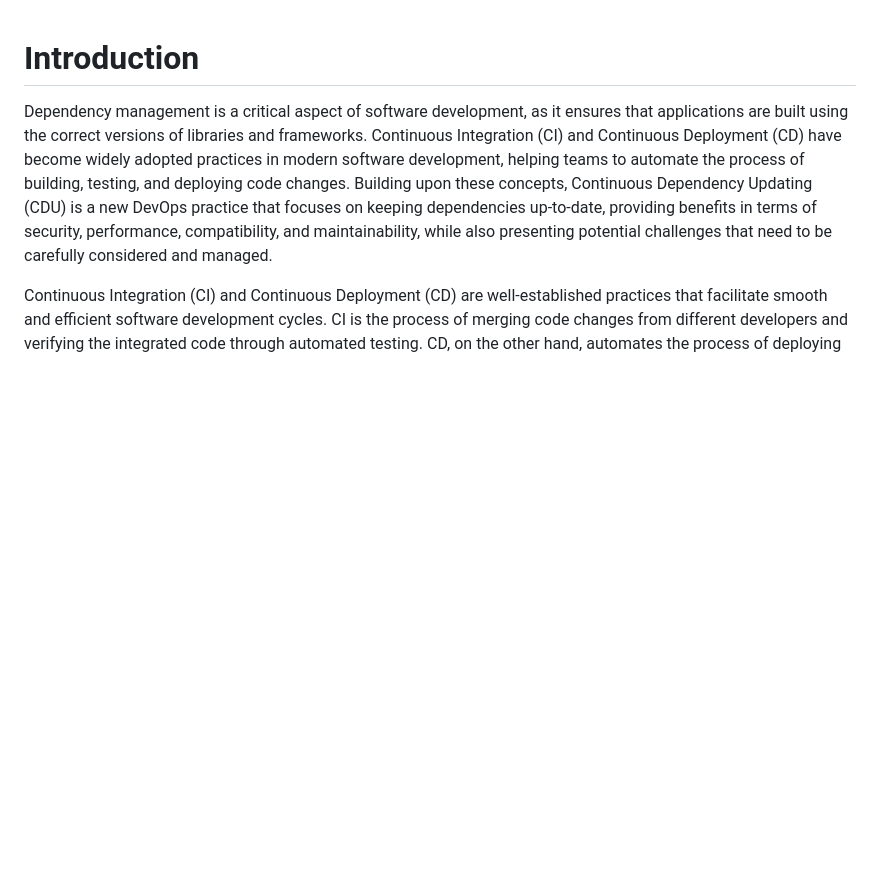
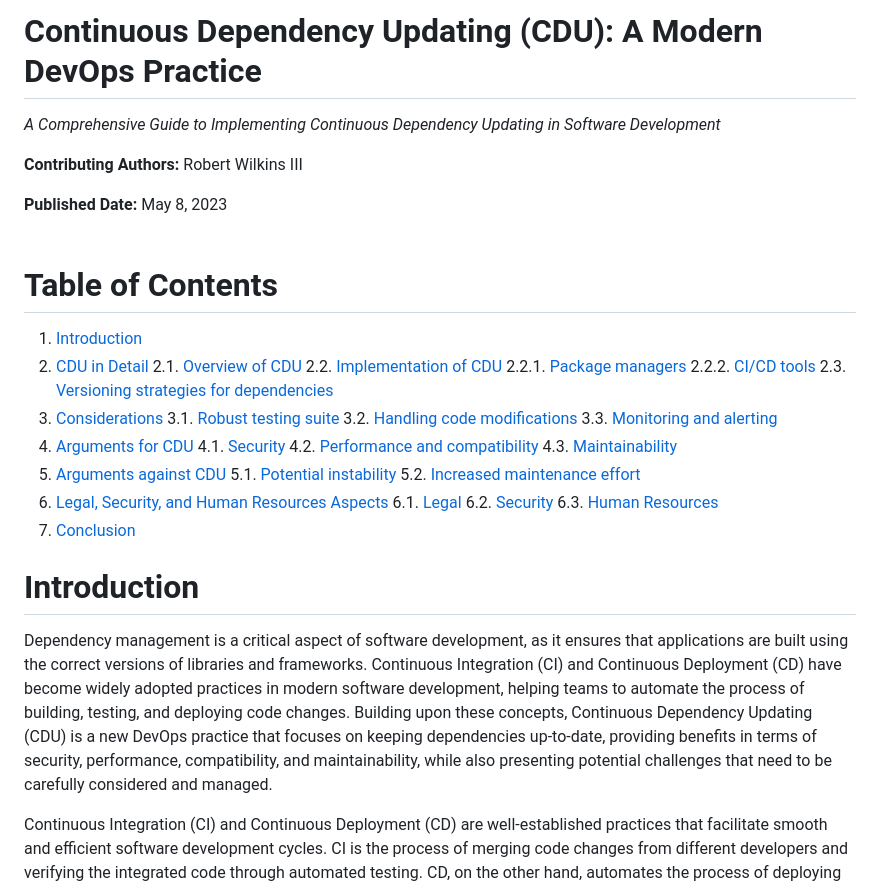
Before and after one commit to genome21/CDU, a Markdown page: TECHNICAL_PAPER.md, the part around the change. Drawn GitHub-style; blank space fills up the shorter version.

Commit message:
create the abstract

```diff
--- a/TECHNICAL_PAPER.md
+++ b/TECHNICAL_PAPER.md
@@ -1,3 +1,37 @@
+# Continuous Dependency Updating (CDU): A Modern DevOps Practice
+
+_A Comprehensive Guide to Implementing Continuous Dependency Updating in Software Development_
+
+**Contributing Authors:** Robert Wilkins III
+
+**Published Date:** May 8, 2023
+<br></br><br></br>
+# Table of Contents
+
+1. [Introduction](#introduction)
+2. [CDU in Detail](#cdu-in-detail)
+   2.1. [Overview of CDU](#overview-of-cdu)
+   2.2. [Implementation of CDU](#implementation-of-cdu)
+       2.2.1. [Package managers](#package-managers)
+       2.2.2. [CI/CD tools](#cicd-tools)
+   2.3. [Versioning strategies for dependencies](#versioning-strategies-for-dependencies)
+3. [Considerations](#considerations)
+   3.1. [Robust testing suite](#robust-testing-suite)
+   3.2. [Handling code modifications](#handling-code-modifications)
+   3.3. [Monitoring and alerting](#monitoring-and-alerting)
+4. [Arguments for CDU](#arguments-for-cdu)
+   4.1. [Security](#security)
+   4.2. [Performance and compatibility](#performance-and-compatibility)
+   4.3. [Maintainability](#maintainability)
+5. [Arguments against CDU](#arguments-against-cdu)
+   5.1. [Potential instability](#potential-instability)
+   5.2. [Increased maintenance effort](#increased-maintenance-effort)
+6. [Legal, Security, and Human Resources Aspects](#legal-security-and-human-resources-aspects)
+   6.1. [Legal](#legal)
+   6.2. [Security](#security-1)
+   6.3. [Human Resources](#human-resources)
+7. [Conclusion](#conclusion)
+
 # Introduction
 
 Dependency management is a critical aspect of software development, as it ensures that applications are built using the correct versions of libraries and frameworks. Continuous Integration (CI) and Continuous Deployment (CD) have become widely adopted practices in modern software development, helping teams to automate the process of building, testing, and deploying code changes. Building upon these concepts, Continuous Dependency Updating (CDU) is a new DevOps practice that focuses on keeping dependencies up-to-date, providing benefits in terms of security, performance, compatibility, and maintainability, while also presenting potential challenges that need to be carefully considered and managed.
```
